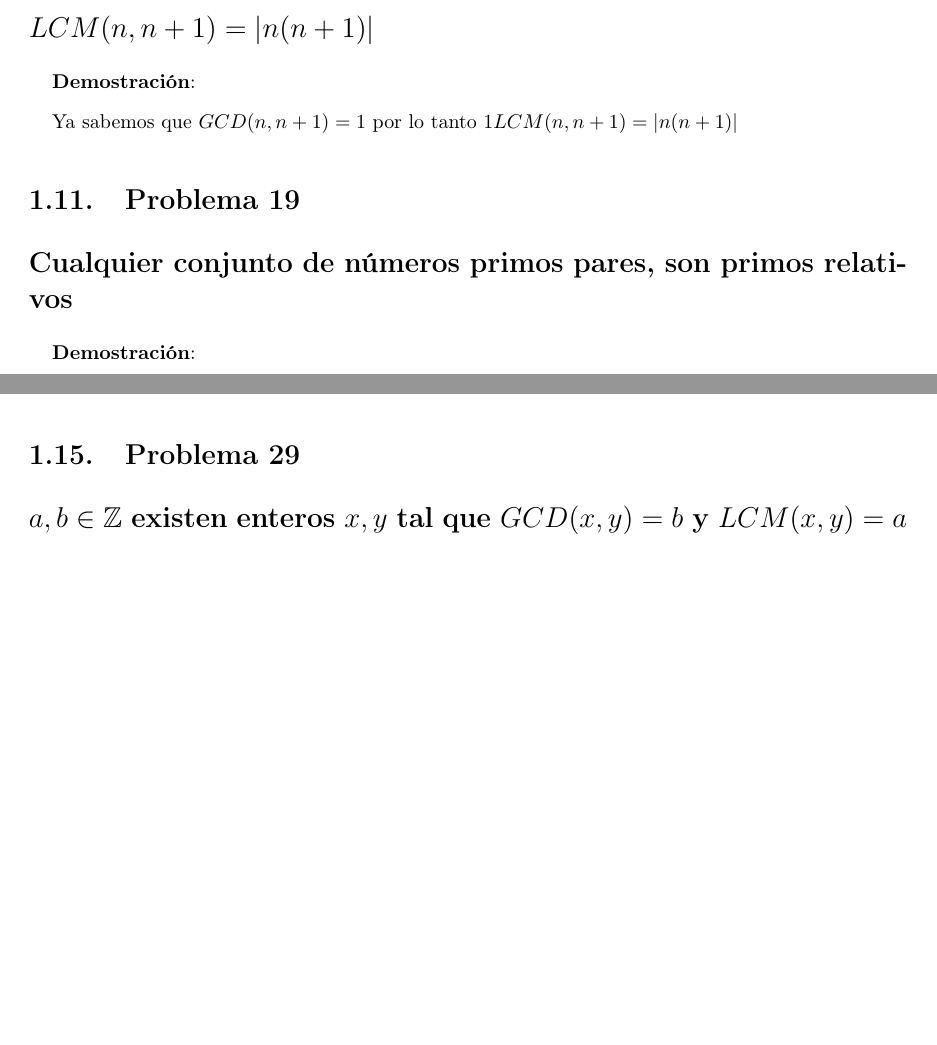
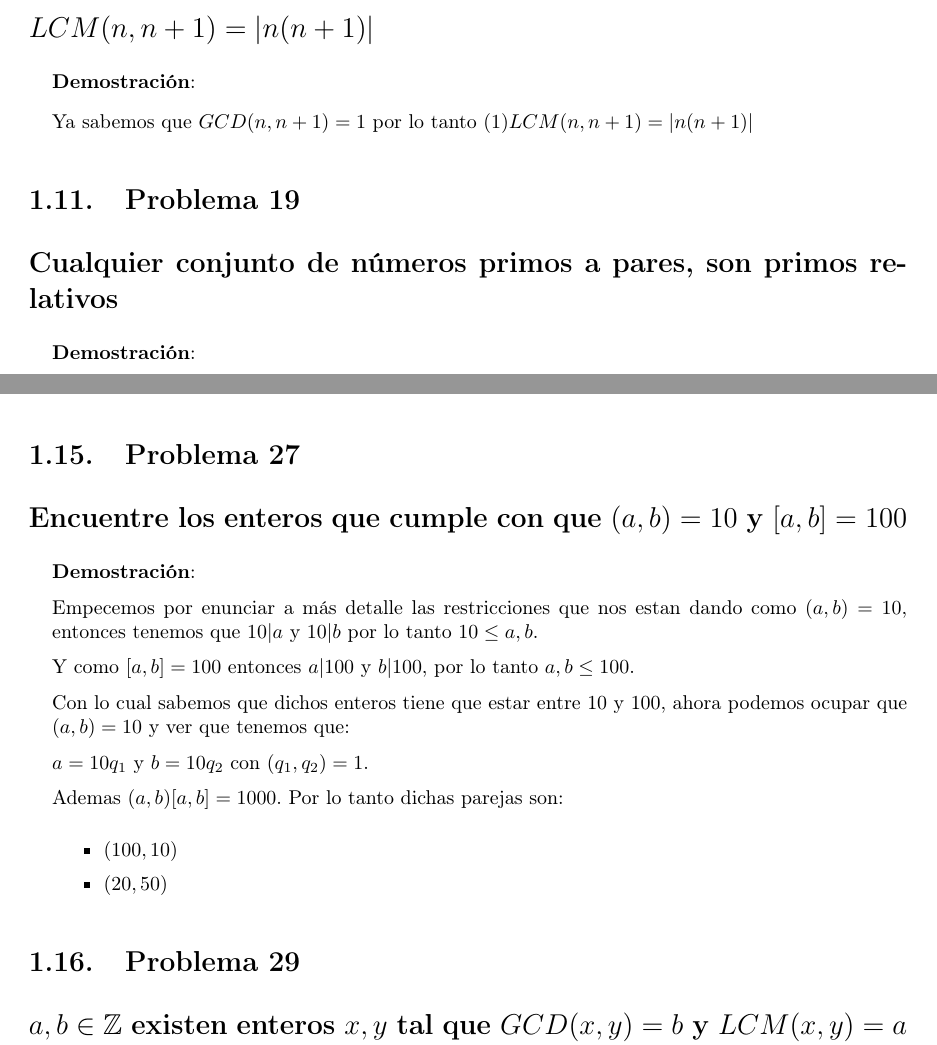
Before and after one commit to CompilandoConocimiento/LibroTeoriaDeNumeros, a LaTeX document (Problemas.tex): two parts of pages 11 and 13 of 18 before the commit and two parts of pages 11 and 13 of 19 after it, joined at a grey line, cut so that both start at the same text, the shorter picture padded with empty space. Compiled offline with pdfLaTeX.

Commit message:
Añadimos mas problemas

```diff
--- a/Problemas.tex
+++ b/Problemas.tex
@@ -579,12 +579,12 @@
             \textbf{Demostración}:
 
             Ya sabemos que $GCD(n, n+1) = 1$ por lo tanto
-            $1 LCM(n, n+1) = |n(n+1)|$
+            $(1)LCM(n, n+1) = |n(n+1)|$
         \end{SmallIndentation}
 
 
     \subsection{Problema 19}
-    \subsection*{Cualquier conjunto de números primos pares, son primos relativos}
+    \subsection*{Cualquier conjunto de números primos a pares, son primos relativos}
 
 
         % ======== DEMOSTRACION ========
@@ -682,6 +682,35 @@
         \end{SmallIndentation}
 
     \clearpage
+
+    \subsection{Problema 27}
+    \subsection*{Encuentre los enteros que cumple con que $(a,b) = 10$ y $[a,b] = 100$}
+
+        % ======== DEMOSTRACION ========
+        \begin{SmallIndentation}[1em]
+            \textbf{Demostración}:
+
+            Empecemos por enunciar a más detalle las restricciones que nos estan dando
+            como $(a, b) = 10$, entonces tenemos que
+            $10|a$ y $10|b$ por lo tanto $10 \leq a, b$.
+
+            Y como $[a, b] = 100$ entonces $a|100$ y $b|100$, por lo tanto $a, b \leq 100$.
+
+            Con lo cual sabemos que dichos enteros tiene que estar entre 10 y 100, ahora
+            podemos ocupar que $(a, b) = 10$ y ver que tenemos que:
+
+            $a = 10q_1$ y $b = 10q_2$ con $(q_1, q_2) = 1$.
+
+            Ademas $(a,b)[a,b] = 1000$. Por lo tanto dichas parejas son:
+
+            \begin{itemize}
+                \item $(100, 10)$
+                \item $(20, 50)$
+            \end{itemize}
+
+        \end{SmallIndentation}
+
+
     \subsection{Problema 29}
     \subsection*{$a, b \in \Integers$ existen enteros $x, y$ tal que
         $GCD(x, y) = b$  y $LCM(x, y) = a$ si y solo si $b|a$}
```
Also changed, not shown: Problemas.pdf, Problemas.tex (4 more changed lines).
